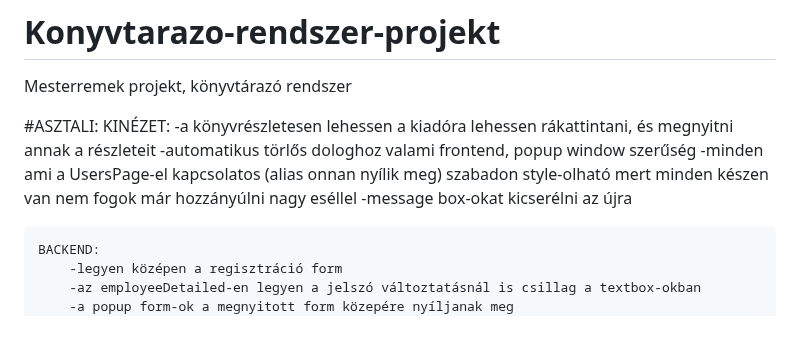
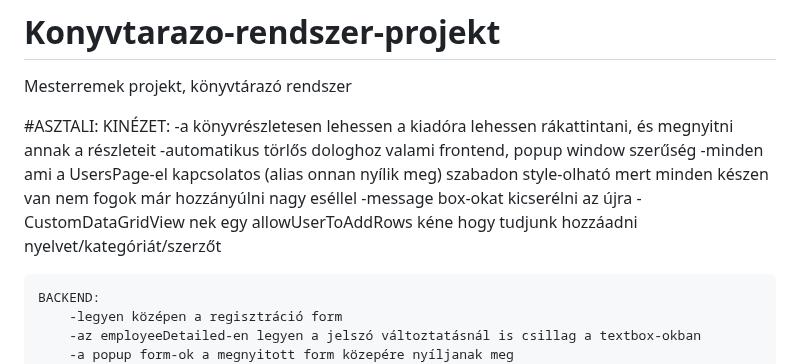
Before and after one commit to BaBence04/Konyvtarazo-rendszer-projekt, a Markdown page: README.md, the part around the change. Drawn GitHub-style; blank space fills up the shorter version.

```diff
--- a/README.md
+++ b/README.md
@@ -8,6 +8,8 @@ Mesterremek projekt, könyvtárazó rendszer
         -automatikus törlős dologhoz valami frontend, popup window szerűség
         -minden ami a UsersPage-el kapcsolatos (alias onnan nyílik meg) szabadon style-olható mert minden készen van nem fogok már hozzányúlni nagy eséllel
         -message box-okat kicserélni az újra
+        -CustomDataGridView nek egy allowUserToAddRows kéne hogy tudjunk hozzáadni nyelvet/kategóriát/szerzőt
+
 
 
     BACKEND:
```
